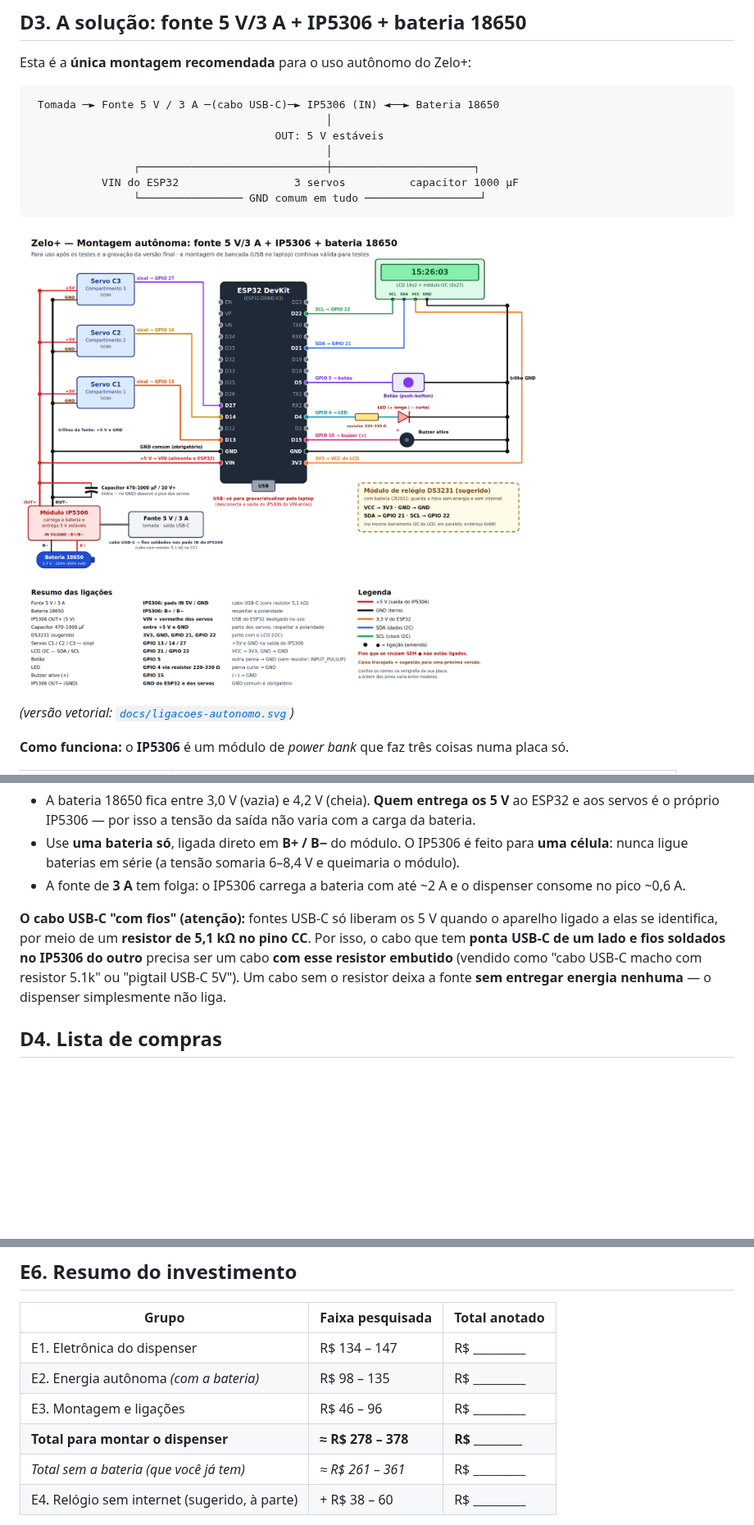
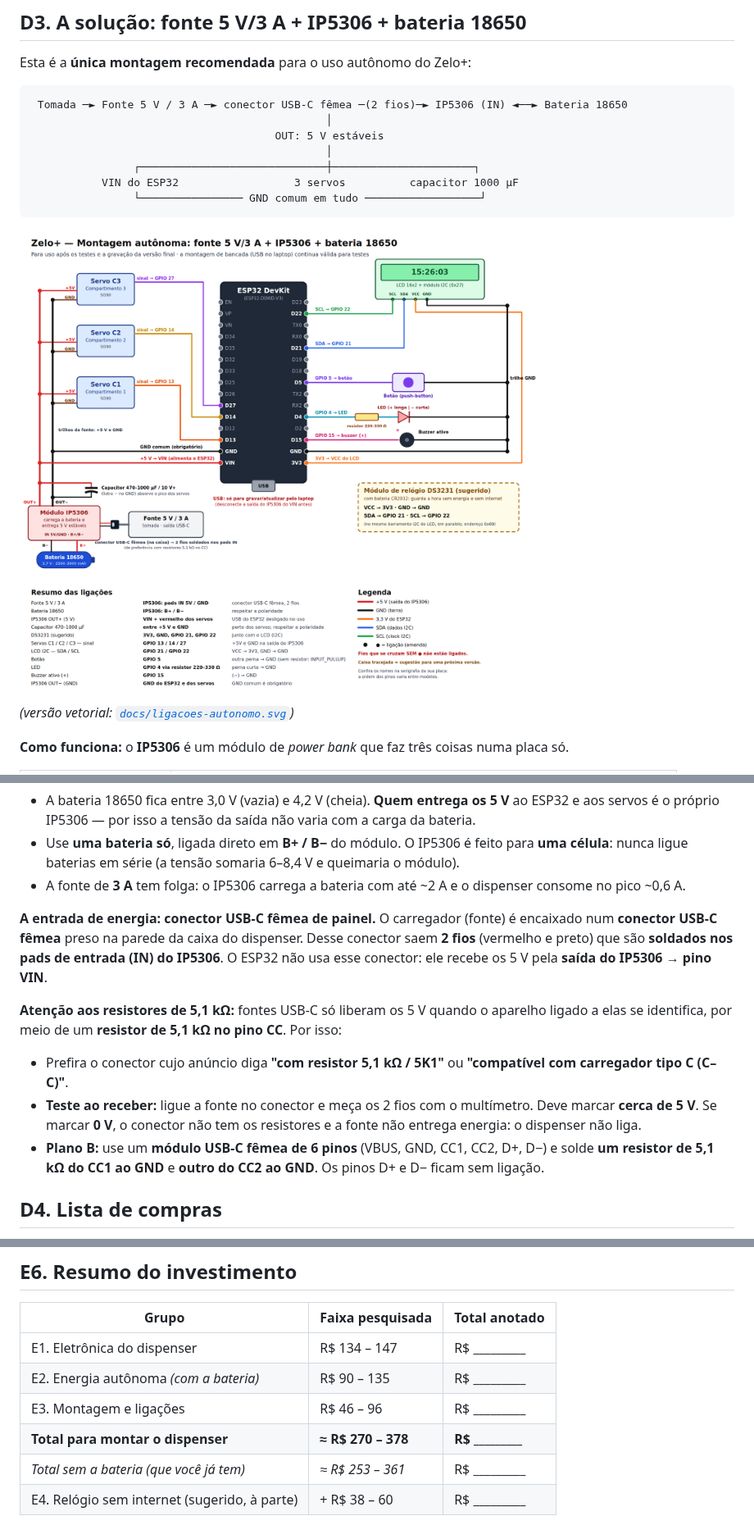
Before and after one commit to plmartimiano/zelo-plus, a Markdown page: README-DIDATICO.md, 3 parts joined by grey strips. Shown at 82% size. Rendered like a GitHub page; pictures changed too: docs/ligacoes-autonomo.png; blank space fills up the shorter version.

Commit message:
Energia autônoma: conector USB-C fêmea de painel no lugar do cabo pigtail
A fonte encaixa num conector USB-C fêmea preso na caixa; os 2 fios vão
soldados na entrada (IN) do IP5306. Inclui o teste dos 5 V no conector e
o plano B (módulo de 6 pinos + resistores 5,1 kΩ no CC). Diagrama,
ilustração, lista de compras, preços e PDF atualizados.

Co-Authored-By: Claude Opus 5.5 <noreply@anthropic.com>
Claude-Session: https://claude.ai/code/session_01EafyoyJ17WbY5Cu1vb7jso

````diff
--- a/README-DIDATICO.md
+++ b/README-DIDATICO.md
@@ -1336,7 +1336,7 @@ Para funcionar sem o laptop, basta trocar a **fonte de energia**. O código não
 Esta é a **única montagem recomendada** para o uso autônomo do Zelo+:
 
 ```text
- Tomada ─► Fonte 5 V / 3 A ─(cabo USB-C)─► IP5306 (IN) ◄──► Bateria 18650
+ Tomada ─► Fonte 5 V / 3 A ─► conector USB-C fêmea ─(2 fios)─► IP5306 (IN) ◄──► Bateria 18650
                                               │
                                       OUT: 5 V estáveis
                                               │
@@ -1367,12 +1367,23 @@ placa só.
 - A fonte de **3 A** tem folga: o IP5306 carrega a bateria com até ~2 A e o dispenser
   consome no pico ~0,6 A.
 
-**O cabo USB-C "com fios" (atenção):** fontes USB-C só liberam os 5 V quando o aparelho
-ligado a elas se identifica, por meio de um **resistor de 5,1 kΩ no pino CC**. Por isso,
-o cabo que tem **ponta USB-C de um lado e fios soldados no IP5306 do outro** precisa ser
-um cabo **com esse resistor embutido** (vendido como "cabo USB-C macho com resistor
-5.1k" ou "pigtail USB-C 5V"). Um cabo sem o resistor deixa a fonte **sem entregar
-energia nenhuma** — o dispenser simplesmente não liga.
+**A entrada de energia: conector USB-C fêmea de painel.** O carregador (fonte) é
+encaixado num **conector USB-C fêmea** preso na parede da caixa do dispenser. Desse
+conector saem **2 fios** (vermelho e preto) que são **soldados nos pads de entrada (IN)
+do IP5306**. O ESP32 não usa esse conector: ele recebe os 5 V pela **saída do IP5306 →
+pino VIN**.
+
+**Atenção aos resistores de 5,1 kΩ:** fontes USB-C só liberam os 5 V quando o aparelho
+ligado a elas se identifica, por meio de um **resistor de 5,1 kΩ no pino CC**. Por isso:
+
+- Prefira o conector cujo anúncio diga **"com resistor 5,1 kΩ / 5K1"** ou **"compatível
+  com carregador tipo C (C–C)"**.
+- **Teste ao receber:** ligue a fonte no conector e meça os 2 fios com o multímetro. Deve
+  marcar **cerca de 5 V**. Se marcar **0 V**, o conector não tem os resistores e a fonte
+  não entrega energia: o dispenser não liga.
+- **Plano B:** use um **módulo USB-C fêmea de 6 pinos** (VBUS, GND, CC1, CC2, D+, D−) e
+  solde **um resistor de 5,1 kΩ do CC1 ao GND** e **outro do CC2 ao GND**. Os pinos D+ e
+  D− ficam sem ligação.
 
 ## D4. Lista de compras
 
@@ -1616,10 +1628,10 @@ emprestadas ou já existir em casa ou no laboratório da escola. Mesmo assim, s
 | Grupo | Faixa pesquisada | Total anotado |
 |---|---|---|
 | E1. Eletrônica do dispenser | R$ 134 – 147 | R$ \_\_\_\_\_\_\_\_\_ |
-| E2. Energia autônoma *(com a bateria)* | R$ 98 – 135 | R$ \_\_\_\_\_\_\_\_\_ |
+| E2. Energia autônoma *(com a bateria)* | R$ 90 – 135 | R$ \_\_\_\_\_\_\_\_\_ |
 | E3. Montagem e ligações | R$ 46 – 96 | R$ \_\_\_\_\_\_\_\_\_ |
-| **Total para montar o dispenser** | **≈ R$ 278 – 378** | **R$ \_\_\_\_\_\_\_\_\_** |
-| *Total sem a bateria (que você já tem)* | *≈ R$ 261 – 361* | R$ \_\_\_\_\_\_\_\_\_ |
+| **Total para montar o dispenser** | **≈ R$ 270 – 378** | **R$ \_\_\_\_\_\_\_\_\_** |
+| *Total sem a bateria (que você já tem)* | *≈ R$ 253 – 361* | R$ \_\_\_\_\_\_\_\_\_ |
 | E4. Relógio sem internet (sugerido, à parte) | + R$ 38 – 60 | R$ \_\_\_\_\_\_\_\_\_ |
 
 **Não inclui:** ferramentas (E5), frete e a estrutura física do dispenser (caixa, portas e
````
Also changed, not shown: other parts of README-DIDATICO.md (+11 -8 lines), 5 other files.
